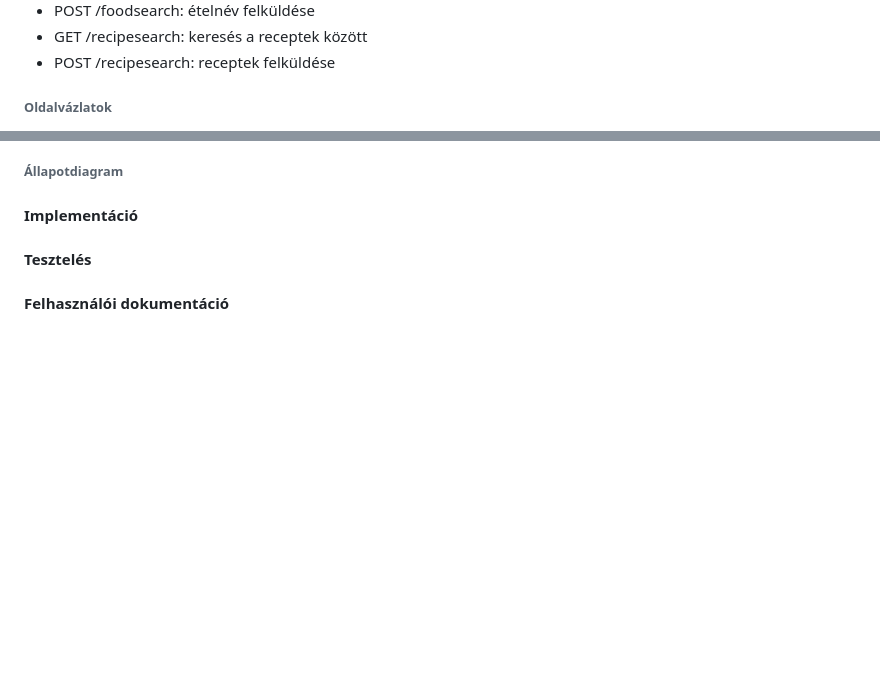
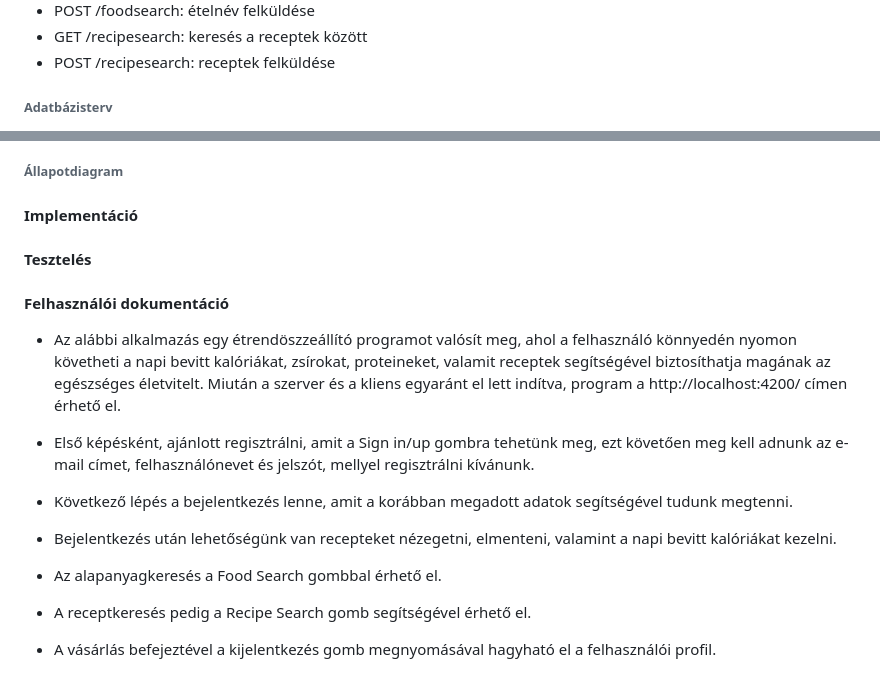
Before and after one commit to lacee666/nutriometer, a Markdown page: README.md, 2 parts joined by grey strips. Drawn GitHub-style; blank space fills up the shorter version.

```diff
--- a/README.md
+++ b/README.md
@@ -64,5 +64,5 @@ Bejelentkezett felhasználó:
 - GET /recipesearch: keresés a receptek között
 - POST /recipesearch: receptek felküldése
 
-###### Oldalvázlatok
+###### Adatbázisterv
 
@@ -77,3 +79,19 @@ Bejelentkezett felhasználó:
 #### Tesztelés
 
 #### Felhasználói dokumentáció
+
+* Az alábbi alkalmazás egy étrendöszzeállító programot valósít meg, ahol a felhasználó könnyedén nyomon követheti
+a napi bevitt kalóriákat, zsírokat, proteineket, valamit receptek segítségével biztosíthatja magának az egészséges életvitelt. Miután a szerver és a kliens egyaránt el lett indítva, program a http://localhost:4200/ címen érhető el.
+
+* Első képésként, ajánlott regisztrálni, amit a Sign in/up gombra tehetünk meg, ezt követően meg kell adnunk az e-mail címet,
+felhasználónevet és jelszót, mellyel regisztrálni kívánunk.
+
+* Következő lépés a bejelentkezés lenne, amit a korábban megadott adatok segítségével tudunk megtenni.
+
+* Bejelentkezés után lehetőségünk van recepteket nézegetni, elmenteni, valamint a napi bevitt kalóriákat kezelni.
+
+* Az alapanyagkeresés a Food Search gombbal érhető el.
+
+* A receptkeresés pedig a Recipe Search gomb segítségével érhető el.
+
+* A vásárlás befejeztével a kijelentkezés gomb megnyomásával hagyható el a felhasználói profil.
```
Also changed, not shown: other parts of README.md (+6 -4 lines), docs/databaseplan.jpg (added), docs/felhasznaloEsetek.jpg (added), docs/relations.jpg (added).
